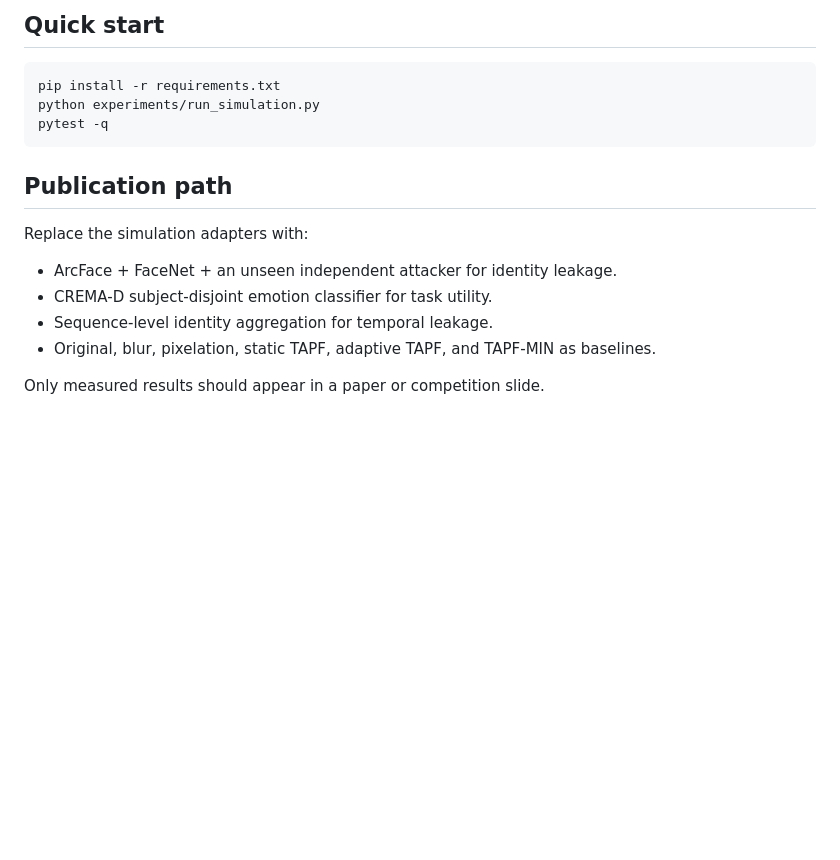
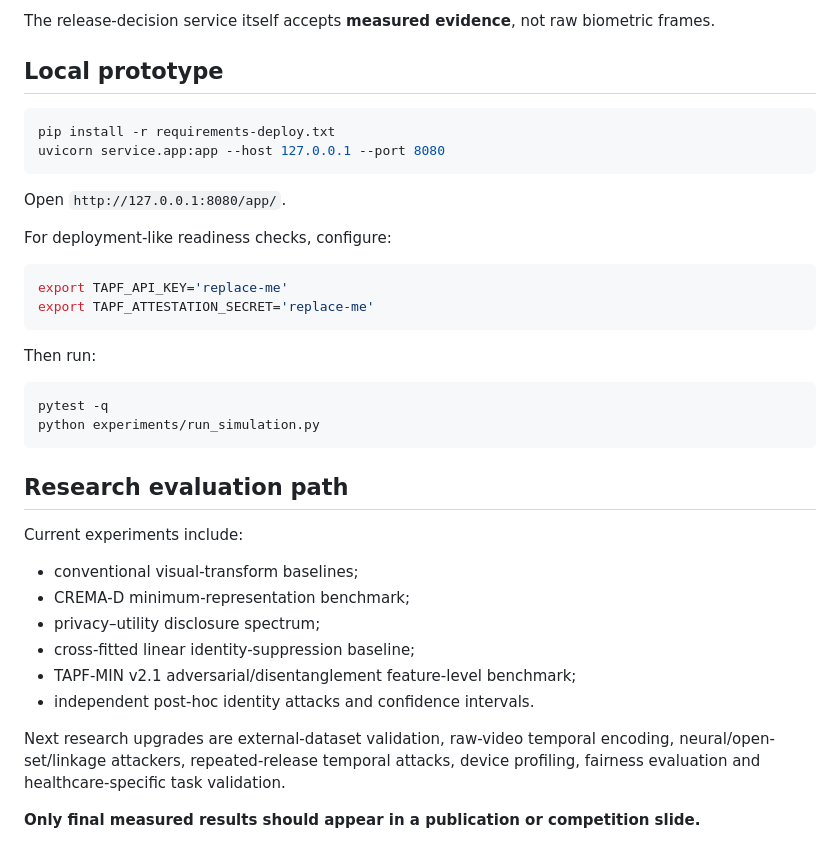
Before and after one commit to s-yasmeen/vedio-firewall, a Markdown page: README.md, the part around one of its changes. Drawn GitHub-style; blank space fills up the shorter version.

````diff
--- a/README.md
+++ b/README.md
@@ -58,20 +79,41 @@ Task policy ---> Candidate representation / transform(alpha)
 ```
 
-## Quick start
+The release-decision service itself accepts **measured evidence**, not raw biometric frames.
+
+## Local prototype
 
 ```bash
-pip install -r requirements.txt
-python experiments/run_simulation.py
-pytest -q
+pip install -r requirements-deploy.txt
+uvicorn service.app:app --host 127.0.0.1 --port 8080
 ```
 
-## Publication path
+Open `http://127.0.0.1:8080/app/`.
 
-Replace the simulation adapters with:
+For deployment-like readiness checks, configure:
 
-- ArcFace + FaceNet + an unseen independent attacker for identity leakage.
-- CREMA-D subject-disjoint emotion classifier for task utility.
-- Sequence-level identity aggregation for temporal leakage.
-- Original, blur, pixelation, static TAPF, adaptive TAPF, and TAPF-MIN as baselines.
+```bash
+export TAPF_API_KEY='replace-me'
+export TAPF_ATTESTATION_SECRET='replace-me'
+```
 
-Only measured results should appear in a paper or competition slide.
+Then run:
+
+```bash
+pytest -q
+python experiments/run_simulation.py
+```
+
+## Research evaluation path
+
+Current experiments include:
+
+- conventional visual-transform baselines;
+- CREMA-D minimum-representation benchmark;
+- privacy–utility disclosure spectrum;
+- cross-fitted linear identity-suppression baseline;
+- TAPF-MIN v2.1 adversarial/disentanglement feature-level benchmark;
+- independent post-hoc identity attacks and confidence intervals.
+
+Next research upgrades are external-dataset validation, raw-video temporal encoding, neural/open-set/linkage attackers, repeated-release temporal attacks, device profiling, fairness evaluation and healthcare-specific task validation.
+
+**Only final measured results should appear in a publication or competition slide.**
````
Also changed, not shown: other parts of README.md (+51 -30 lines).
